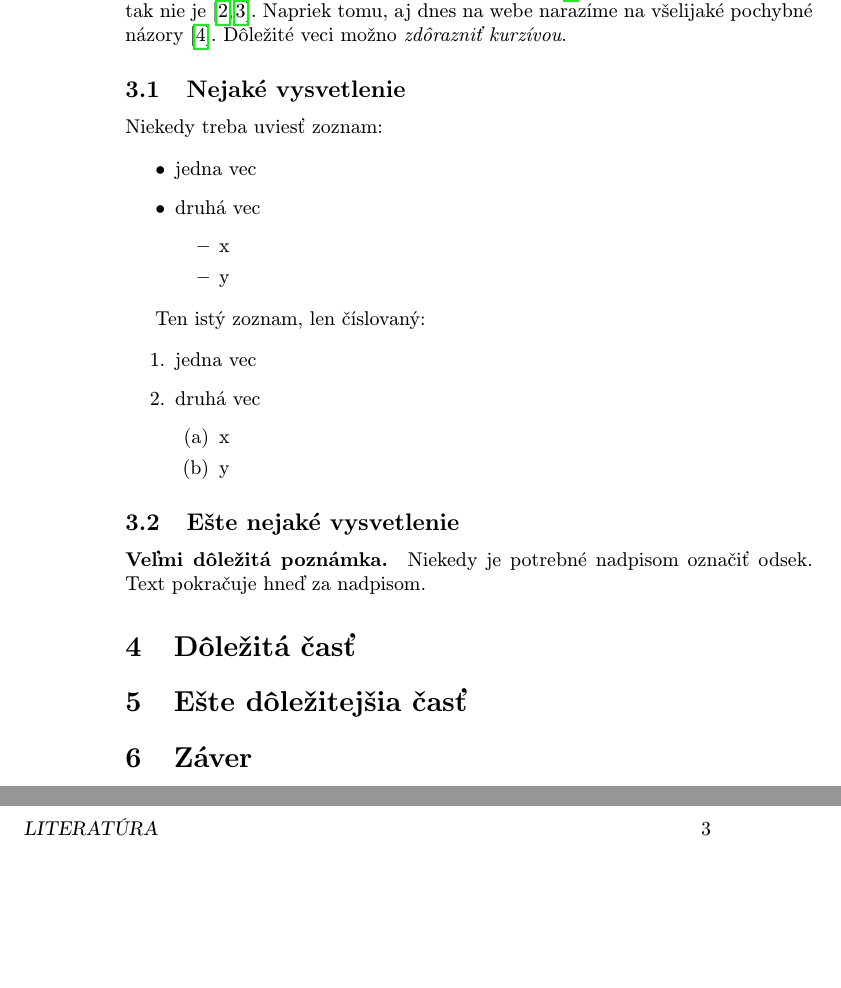
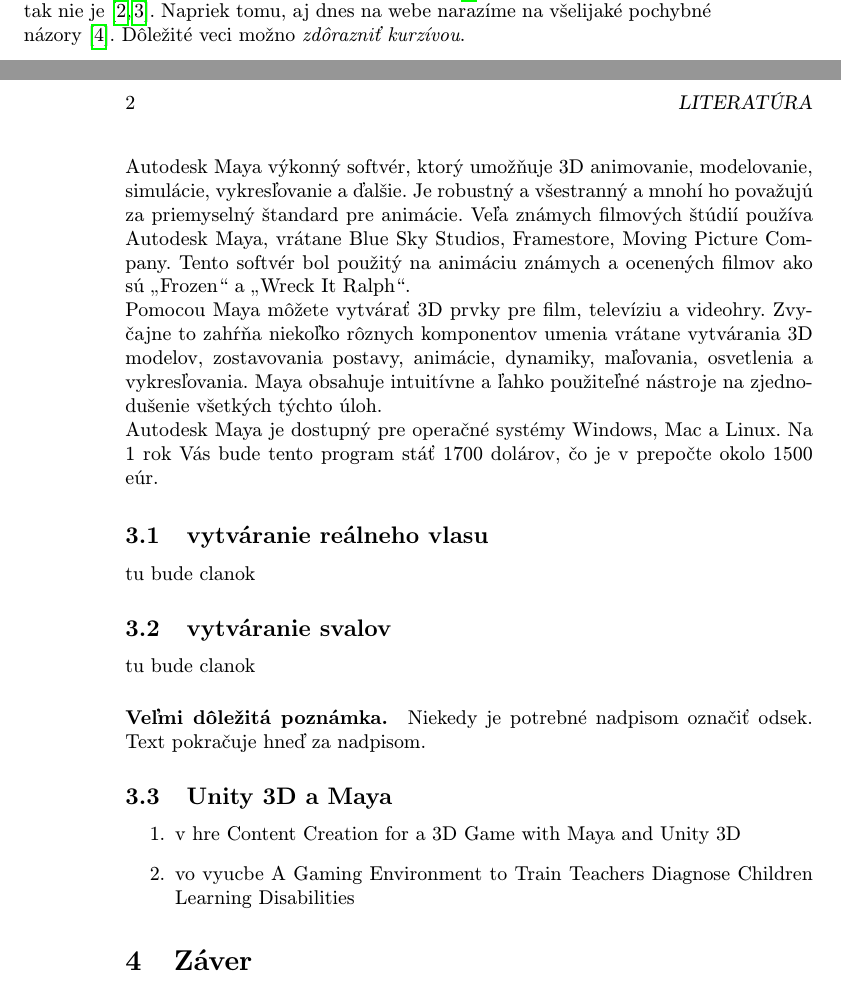
Before and after one commit to xleminhh/mojclanok_1, a LaTeX paper (clanok.tex): two parts of pages 2 and 3 of 3 before the commit and two parts of pages 1 and 2 of 2 after it, joined at a grey line, cut so that both start at the same text, the shorter picture padded with empty space. Compiled offline with pdfLaTeX.

Commit message:
pridanie názvu článkom a podčlánkom

```diff
--- a/clanok.tex
+++ b/clanok.tex
@@ -66,0 +65,5 @@
+Autodesk Maya výkonný softvér, ktorý umožňuje 3D animovanie, modelovanie, simulácie, vykresľovanie a ďalšie. Je robustný a všestranný a mnohí ho považujú za priemyselný štandard pre animácie. Veľa známych filmových štúdií používa Autodesk Maya, vrátane  Blue Sky Studios, Framestore, Moving Picture Company. Tento softvér bol použitý na animáciu známych a ocenených filmov ako sú „Frozen“ a „Wreck It Ralph“.
+
+Pomocou Maya môžete vytvárať 3D prvky pre film, televíziu a videohry. Zvyčajne to zahŕňa niekoľko rôznych komponentov umenia vrátane vytvárania 3D modelov, zostavovania postavy, animácie, dynamiky, maľovania, osvetlenia a vykresľovania. Maya obsahuje intuitívne a ľahko použiteľné nástroje na zjednodušenie všetkých týchto úloh.
+
+Autodesk Maya je dostupný pre operačné systémy Windows, Mac a Linux. Na 1 rok Vás bude tento program stáť 1700 dolárov, čo je v prepočte okolo 1500 eúr.
@@ -75,46 +80,32 @@
 Môže sa zdať, že problém vlastne nejestvuje\cite{Coplien:MPD}, ale bolo dokázané, že to tak nie je~\cite{Czarnecki:Staged, Czarnecki:Progress}. Napriek tomu, aj dnes na webe narazíme na všelijaké pochybné názory\cite{PLP-Framework}. Dôležité veci možno \emph{zdôrazniť kurzívou}.
 
 
-\subsection{Nejaké vysvetlenie} \label{ina:nejake}
+\subsection{vytváranie reálneho vlasu} \label{pouzitie:vlas}
 
-Niekedy treba uviesť zoznam:
-
-\begin{itemize}
-\item jedna vec
-\item druhá vec
-	\begin{itemize}
-	\item x
-	\item y
-	\end{itemize}
-\end{itemize}
-
-Ten istý zoznam, len číslovaný:
-
-\begin{enumerate}
-\item jedna vec
-\item druhá vec
-	\begin{enumerate}
-	\item x
-	\item y
-	\end{enumerate}
-\end{enumerate}
+tu bude clanok
 
 
-\subsection{Ešte nejaké vysvetlenie} \label{ina:este}
+
+\subsection{vytváranie svalov} \label{pouzitie:sval}
+
+tu bude clanok
 
 \paragraph{Veľmi dôležitá poznámka.}
 Niekedy je potrebné nadpisom označiť odsek. Text pokračuje hneď za nadpisom.
 
 
+\subsection{Unity 3D a Maya} \label{pouzitie:unity}
+\begin{enumerate}
+\item v hre
+Content Creation for a 3D Game with Maya and Unity 3D
+\item vo vyucbe
+A Gaming Environment to Train Teachers Diagnose Children Learning Disabilities
 
-\section{Dôležitá časť} \label{dolezita}
-
-
-
-
-\section{Ešte dôležitejšia časť} \label{dolezitejsia}
-
-
+	%\begin{enumerate}
+	%\item x
+	%\item y
+	%\end{enumerate}
+\end{enumerate}
 
 
 \section{Záver} \label{zaver} % prípadne iný variant názvu
```
Also changed, not shown: clanok.pdf, clanok.tex (18 more changed lines), 1 other file.
